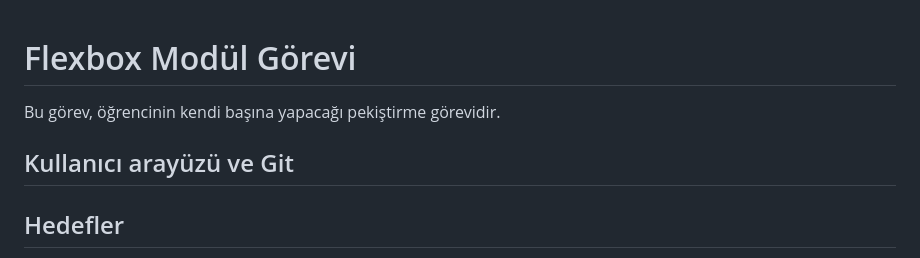
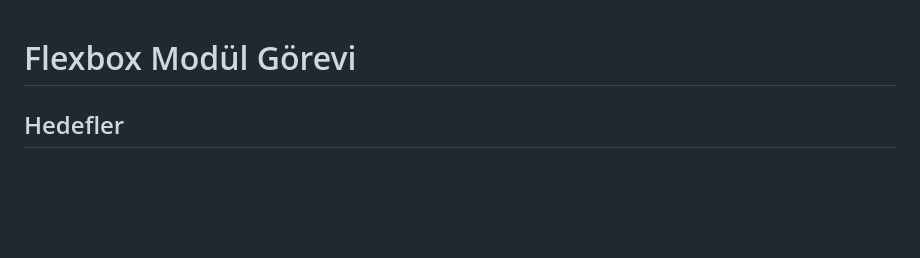
Before and after one commit to erkannebil/intro-CSS-Layouts-exercise, a Markdown page: ReadMe.md, the part around the change printed below. Rendered like a GitHub page; blank space fills up the shorter version.

```diff
--- a/ReadMe.md
+++ b/ReadMe.md
@@ -1,8 +1,4 @@
 # Flexbox Modül Görevi
-
-Bu görev, öğrencinin kendi başına yapacağı pekiştirme görevidir.
-
-## Kullanıcı arayüzü ve Git
 
 ## Hedefler
 
```
Also changed, not shown: other parts of ReadMe.md (+0 -2 lines).
